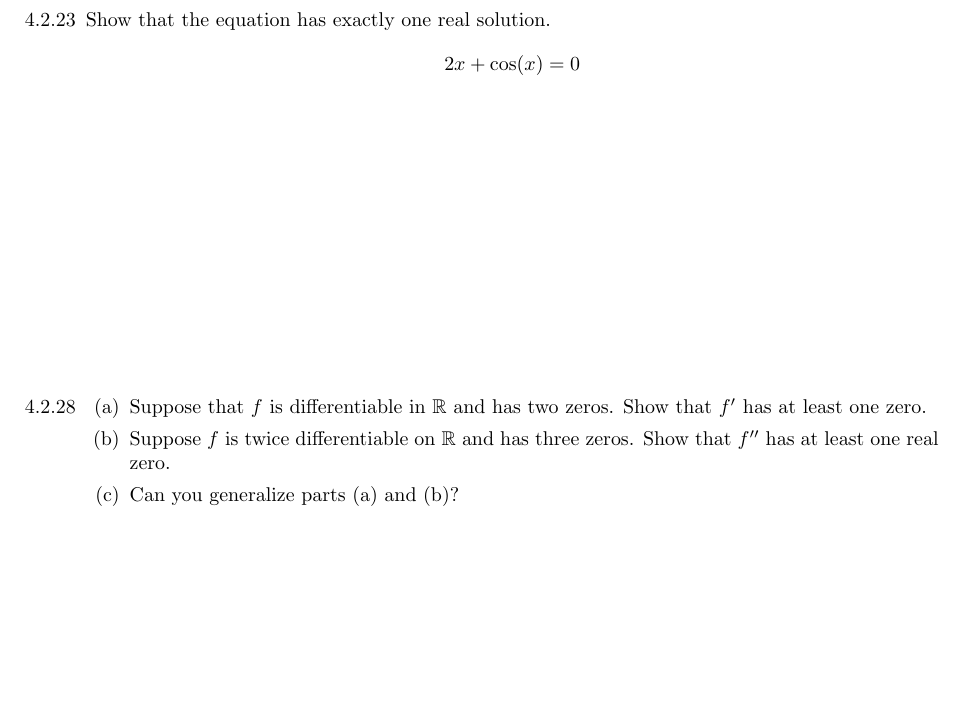
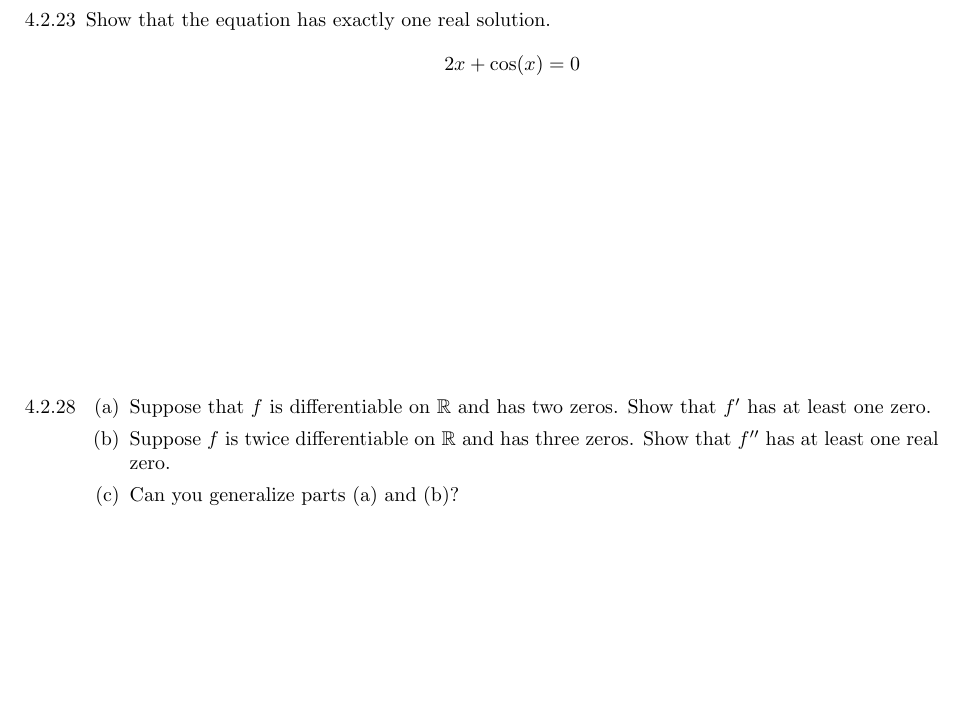
Before and after one commit to YuanYuYuan/calculus-2020, a LaTeX problem sheet (exercise/week7.tex): part of page 1 of 6, cut so that both start at the same text. Compiled offline with pdfLaTeX.

Commit message:
fix week7

```diff
--- a/exercise/week7.tex
+++ b/exercise/week7.tex
@@ -33,7 +33,7 @@
 \item[4.2.28]
     \begin{enumerate}
         \item
-            Suppose that $f$ is differentiable in $\mathbb{R}$ and has two zeros.
+            Suppose that $f$ is differentiable on $\mathbb{R}$ and has two zeros.
             Show that $f'$ has at least one zero.
         \item
             Suppose $f$ is twice differentiable on $\mathbb{R}$ and
```
Also changed, not shown: exercise/week7.pdf.
